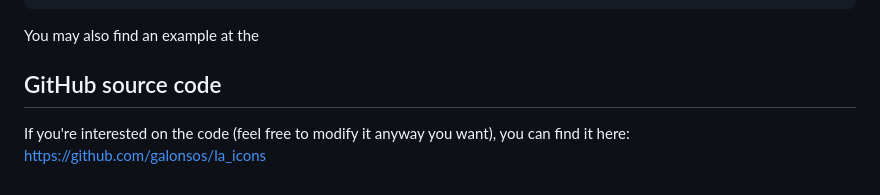
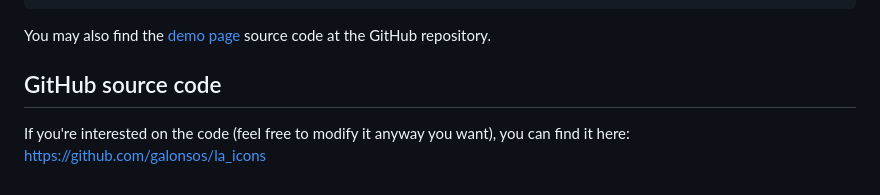
Before and after one commit to galonsos/la_icons, a Markdown page: README.md, the part around the change. Rendered like a GitHub page.

Commit message:
Add files via upload
Sentence fixed

````diff
--- a/README.md
+++ b/README.md
@@ -181,7 +181,7 @@ class MyHomePage extends StatelessWidget {
   }
 }
 ```
-You may also find an example at the
+You may also find the [demo page](https://galonsos.github.io/la_icons/) source code at the GitHub repository.
 
 ## GitHub source code
 
````
